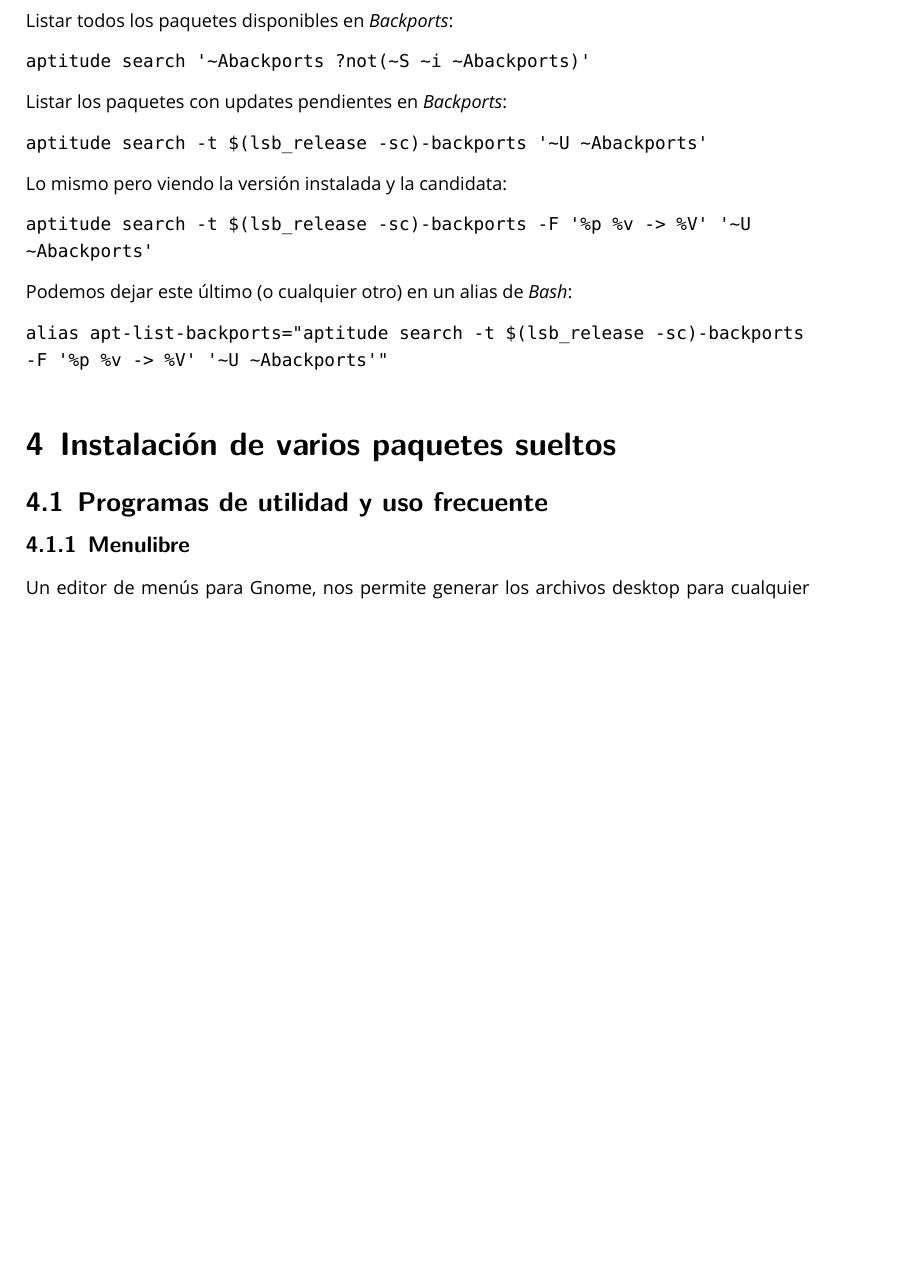
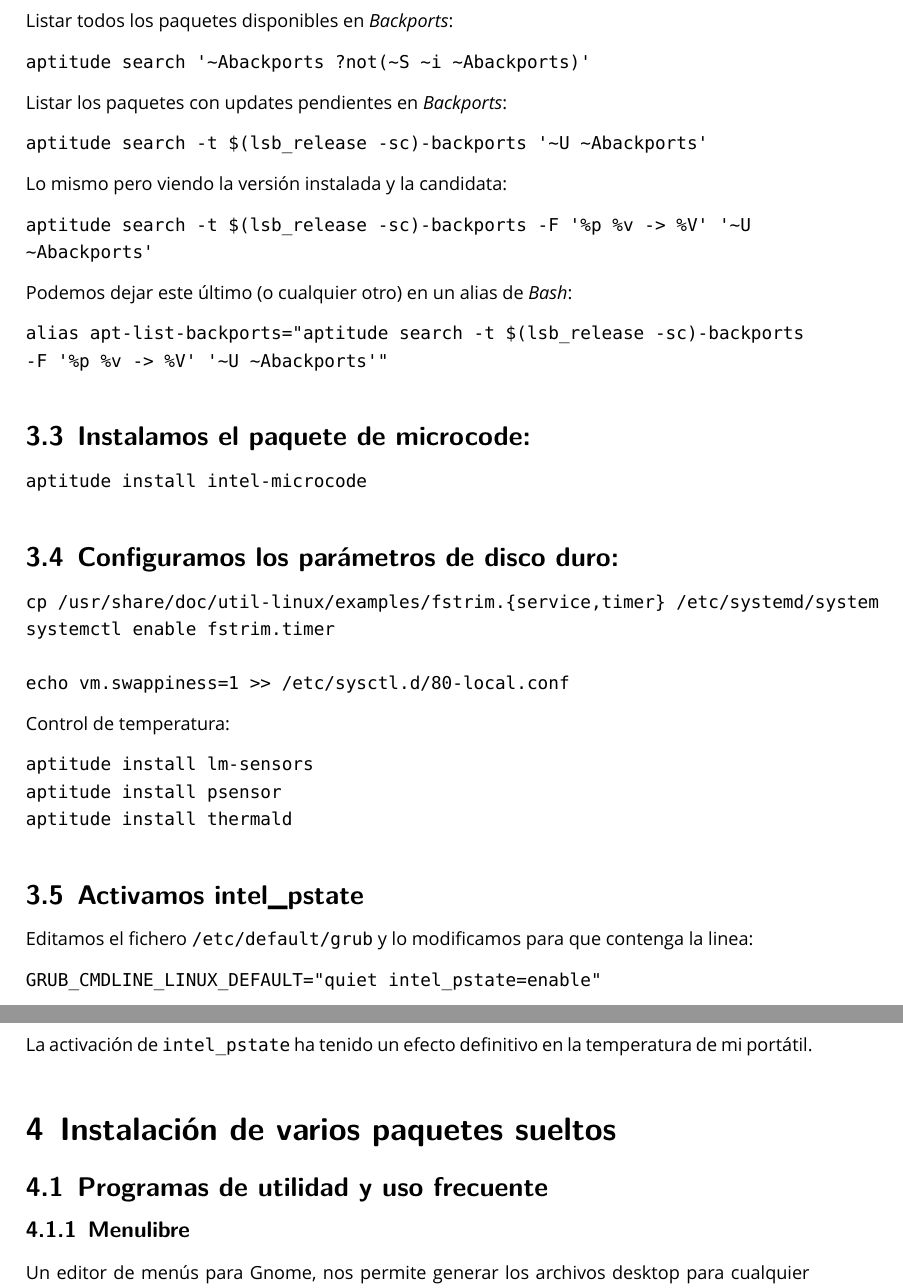
Before and after one commit to brico-labs/debianPostinstall, a LaTeX paper (out/debianpostinstall.tex): part of page 7 of 60 before the commit and two parts of pages 7 and 8 of 61 after it, the two joined at a grey line, cut so that both start at the same text, the shorter picture padded with empty space. Compiled offline with XeLaTeX; a missing font is replaced by an installed copy or a similar font.

Commit message:
Solved temperature problems with 'intel_pstate enable'

```diff
--- a/out/debianpostinstall.tex
+++ b/out/debianpostinstall.tex
@@ -252,6 +252,44 @@ Podemos dejar este último (o cualquier otro) en un alias de \emph{Bash}:
 
 \texttt{alias\ apt-list-backports="aptitude\ search\ -t\ \$(lsb\_release\ -sc)-backports\ -F\ \textquotesingle{}\%p\ \%v\ -\textgreater{}\ \%V\textquotesingle{}\ \textquotesingle{}\textasciitilde{}U\ \textasciitilde{}Abackports\textquotesingle{}"}
 
+\hypertarget{instalamos-el-paquete-de-microcode}{%
+\subsection{Instalamos el paquete de
+microcode:}\label{instalamos-el-paquete-de-microcode}}
+
+\texttt{aptitude\ install\ intel-microcode}
+
+\hypertarget{configuramos-los-paruxe1metros-de-disco-duro}{%
+\subsection{Configuramos los parámetros de disco
+duro:}\label{configuramos-los-paruxe1metros-de-disco-duro}}
+
+\begin{verbatim}
+cp /usr/share/doc/util-linux/examples/fstrim.{service,timer} /etc/systemd/system
+systemctl enable fstrim.timer
+
+echo vm.swappiness=1 >> /etc/sysctl.d/80-local.conf
+\end{verbatim}
+
+Control de temperatura:
+
+\begin{verbatim}
+aptitude install lm-sensors
+aptitude install psensor
+aptitude install thermald
+\end{verbatim}
+
+\hypertarget{activamos-intel_pstate}{%
+\subsection{Activamos intel\_pstate}\label{activamos-intel_pstate}}
+
+Editamos el fichero \texttt{/etc/default/grub} y lo modificamos para que
+contenga la linea:
+
+\begin{verbatim}
+GRUB_CMDLINE_LINUX_DEFAULT="quiet intel_pstate=enable"
+\end{verbatim}
+
+La activación de \texttt{intel\_pstate} ha tenido un efecto definitivo
+en la temperatura de mi portátil.
+
 \hypertarget{instalaciuxf3n-de-varios-paquetes-sueltos}{%
 \section{Instalación de varios paquetes
 sueltos}\label{instalaciuxf3n-de-varios-paquetes-sueltos}}
```
Also changed, not shown: src/debianpostinstall.md (+11 -1 lines), README.md, out/debianpostinstall.pdf, out/debianpostinstall.tex (23 more changed lines), 4 other files.
